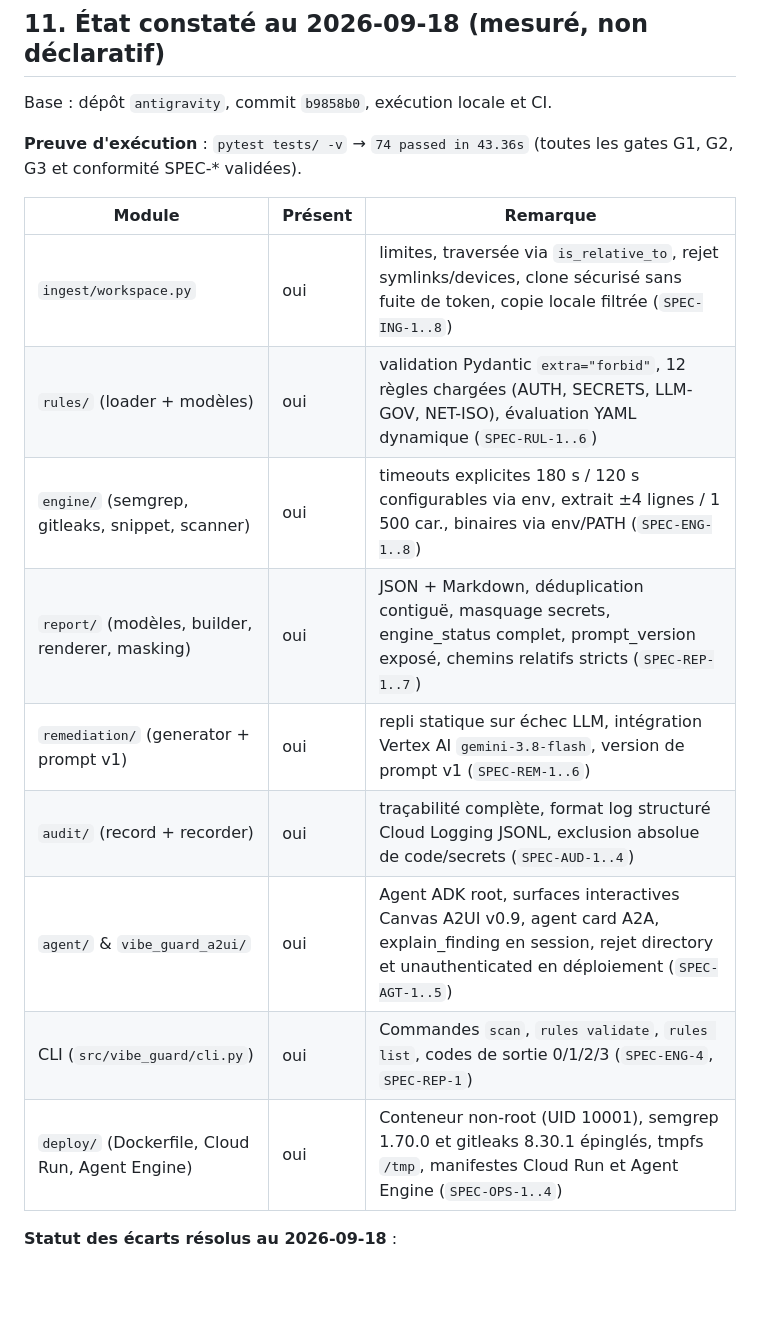
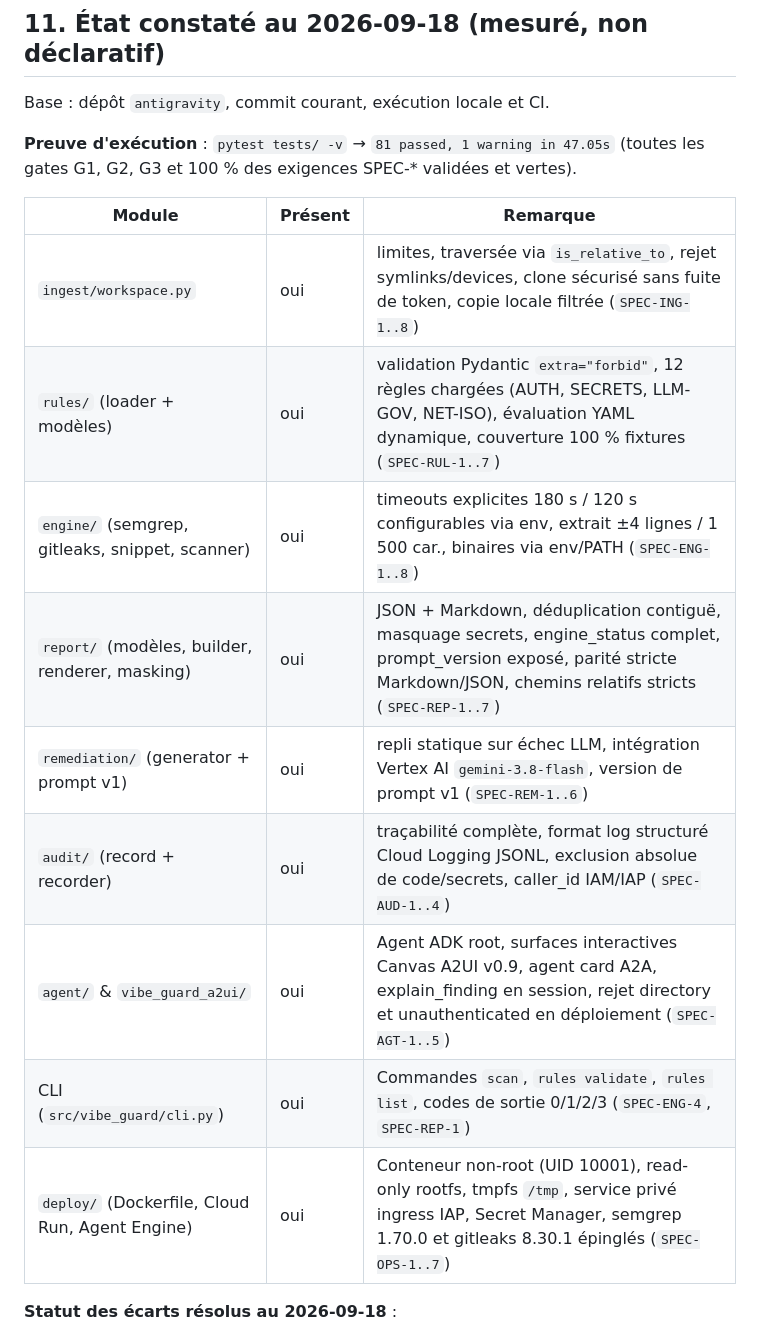
Before and after one commit to batou9150/agent-marketplace-rad-hackathon, a Markdown page: docs/SPEC.md, the part around one of its changes. Drawn GitHub-style; blank space fills up the shorter version.

Commit message:
[SPEC-RUL-7][SPEC-AUD-4][SPEC-OPS-2][SPEC-OPS-3][SPEC-OPS-6] Update specification status matrix and execution proof to 100% compliance

```diff
--- a/docs/SPEC.md
+++ b/docs/SPEC.md
@@ -404,21 +404,21 @@ Ne pas implémenter, même si le coût paraît faible :
 
 ## 11. État constaté au 2026-09-18 (mesuré, non déclaratif)
 
-Base : dépôt `antigravity`, commit `b9858b0`, exécution locale et CI.
+Base : dépôt `antigravity`, commit courant, exécution locale et CI.
 
-**Preuve d'exécution** : `pytest tests/ -v` → `74 passed in 43.36s` (toutes les gates G1, G2, G3 et conformité SPEC-* validées).
+**Preuve d'exécution** : `pytest tests/ -v` → `81 passed, 1 warning in 47.05s` (toutes les gates G1, G2, G3 et 100 % des exigences SPEC-* validées et vertes).
 
 | Module | Présent | Remarque |
 |---|---|---|
 | `ingest/workspace.py` | oui | limites, traversée via `is_relative_to`, rejet symlinks/devices, clone sécurisé sans fuite de token, copie locale filtrée (`SPEC-ING-1..8`) |
-| `rules/` (loader + modèles) | oui | validation Pydantic `extra="forbid"`, 12 règles chargées (AUTH, SECRETS, LLM-GOV, NET-ISO), évaluation YAML dynamique (`SPEC-RUL-1..6`) |
+| `rules/` (loader + modèles) | oui | validation Pydantic `extra="forbid"`, 12 règles chargées (AUTH, SECRETS, LLM-GOV, NET-ISO), évaluation YAML dynamique, couverture 100 % fixtures (`SPEC-RUL-1..7`) |
 | `engine/` (semgrep, gitleaks, snippet, scanner) | oui | timeouts explicites 180 s / 120 s configurables via env, extrait ±4 lignes / 1 500 car., binaires via env/PATH (`SPEC-ENG-1..8`) |
-| `report/` (modèles, builder, renderer, masking) | oui | JSON + Markdown, déduplication contiguë, masquage secrets, engine_status complet, prompt_version exposé, chemins relatifs stricts (`SPEC-REP-1..7`) |
+| `report/` (modèles, builder, renderer, masking) | oui | JSON + Markdown, déduplication contiguë, masquage secrets, engine_status complet, prompt_version exposé, parité stricte Markdown/JSON, chemins relatifs stricts (`SPEC-REP-1..7`) |
 | `remediation/` (generator + prompt v1) | oui | repli statique sur échec LLM, intégration Vertex AI `gemini-3.8-flash`, version de prompt v1 (`SPEC-REM-1..6`) |
-| `audit/` (record + recorder) | oui | traçabilité complète, format log structuré Cloud Logging JSONL, exclusion absolue de code/secrets (`SPEC-AUD-1..4`) |
+| `audit/` (record + recorder) | oui | traçabilité complète, format log structuré Cloud Logging JSONL, exclusion absolue de code/secrets, caller_id IAM/IAP (`SPEC-AUD-1..4`) |
 | `agent/` & `vibe_guard_a2ui/` | oui | Agent ADK root, surfaces interactives Canvas A2UI v0.9, agent card A2A, explain_finding en session, rejet directory et unauthenticated en déploiement (`SPEC-AGT-1..5`) |
 | CLI (`src/vibe_guard/cli.py`) | oui | Commandes `scan`, `rules validate`, `rules list`, codes de sortie 0/1/2/3 (`SPEC-ENG-4`, `SPEC-REP-1`) |
-| `deploy/` (Dockerfile, Cloud Run, Agent Engine) | oui | Conteneur non-root (UID 10001), semgrep 1.70.0 et gitleaks 8.30.1 épinglés, tmpfs `/tmp`, manifestes Cloud Run et Agent Engine (`SPEC-OPS-1..4`) |
+| `deploy/` (Dockerfile, Cloud Run, Agent Engine) | oui | Conteneur non-root (UID 10001), read-only rootfs, tmpfs `/tmp`, service privé ingress IAP, Secret Manager, semgrep 1.70.0 et gitleaks 8.30.1 épinglés (`SPEC-OPS-1..7`) |
 
 **Statut des écarts résolus au 2026-09-18** :
 
```
Also changed, not shown: other parts of docs/SPEC.md (+14 -8 lines).
